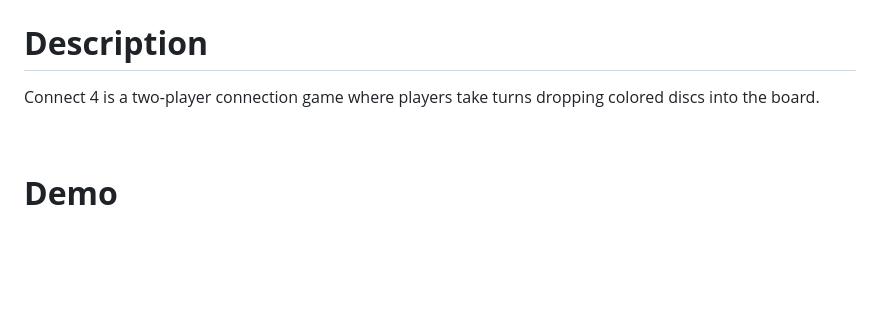
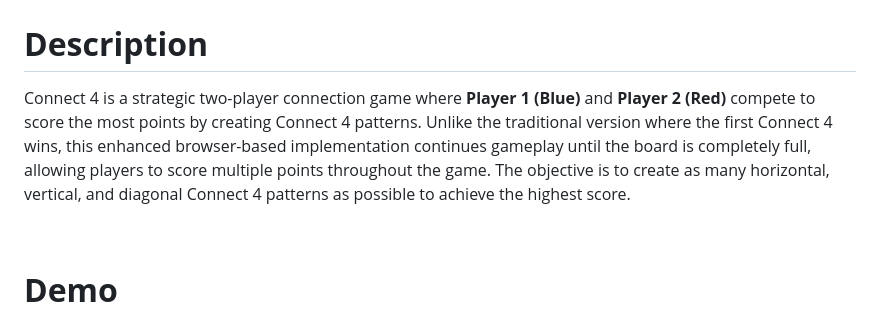
Before and after one commit to zainab-nooh/Connect-4-Game, a Markdown page: README.md, the part around one of its changes. Drawn GitHub-style; blank space fills up the shorter version.

```diff
--- a/README.md
+++ b/README.md
@@ -2,7 +2,7 @@
 
 
 # **Description**
-Connect 4 is a two-player connection game where players take turns dropping colored discs into the board.
+Connect 4 is a strategic two-player connection game where **Player 1 (Blue)** and **Player 2 (Red)** compete to score the most points by creating Connect 4 patterns. Unlike the traditional version where the first Connect 4 wins, this enhanced browser-based implementation continues gameplay until the board is completely full, allowing players to score multiple points throughout the game. The objective is to create as many horizontal, vertical, and diagonal Connect 4 patterns as possible to achieve the highest score.
 
 <br>
 
```
Also changed, not shown: other parts of README.md (+1 -1 lines).
